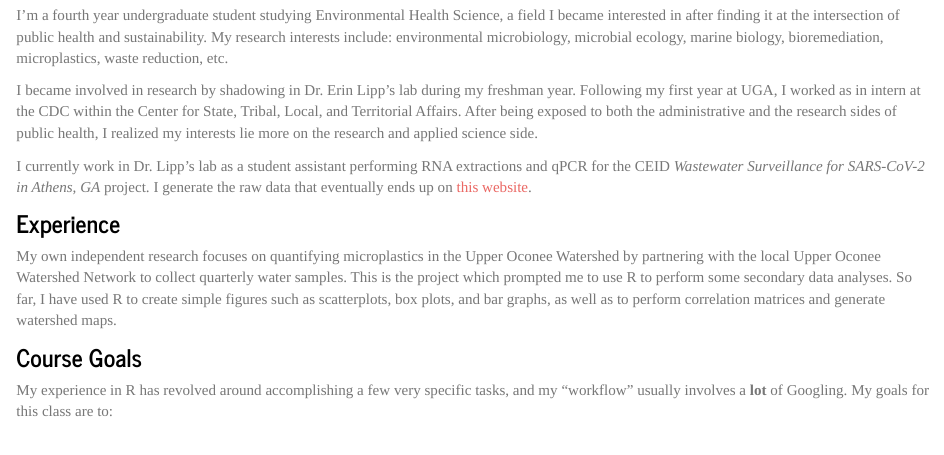
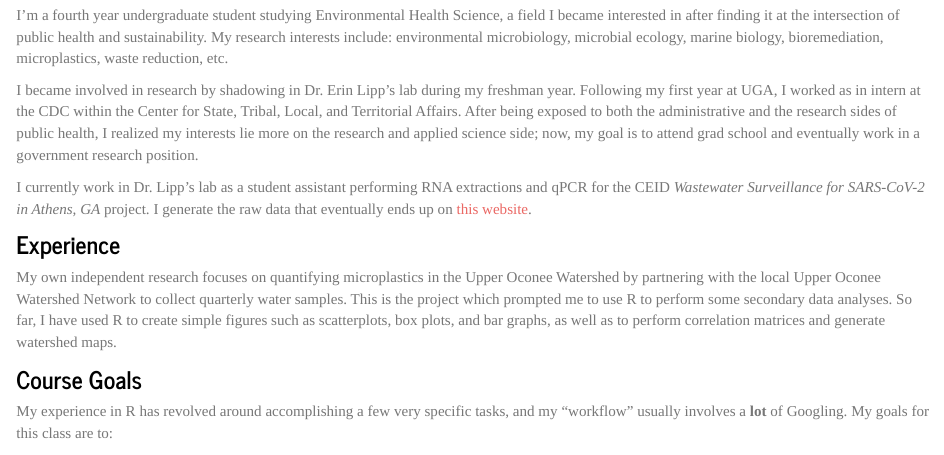
Before and after one commit to ameliafoley/AMELIAFOLEY-MADA-portfolio, an R Markdown document (aboutme.Rmd): the page in a window 1100 px wide, from 250 px down. Rendered offline with R 4.5, knitr and Pandoc, with nearby package versions.

Commit message:
Sending final edited link to slack

```diff
--- a/_site.yml
+++ b/_site.yml
@@ -21,4 +21,4 @@ navbar:
           href: ./tidytuesday.html
   right:
     - icon: fa-github fa-lg
-      href: https://ameliafoley.github.io/AMELIAFOLEY-MADA-portfolio/
+      href: https://github.com/ameliafoley/AMELIAFOLEY-MADA-portfolio
--- a/aboutme.Rmd
+++ b/aboutme.Rmd
@@ -16,7 +16,7 @@ knitr::include_graphics ('profile_pic.jpg')
 
 I'm a fourth year undergraduate student studying Environmental Health Science, a field I became interested in after finding it at the intersection of public health and sustainability. My research interests include: environmental microbiology, microbial ecology, marine biology, bioremediation, microplastics, waste reduction, etc.
 
-I became involved in research by shadowing in Dr. Erin Lipp's lab during my freshman year. Following my first year at UGA, I worked as in intern at the CDC within the Center for State, Tribal, Local, and Territorial Affairs. After being exposed to both the administrative and the research sides of public health, I realized my interests lie more on the research and applied science side.
+I became involved in research by shadowing in Dr. Erin Lipp's lab during my freshman year. Following my first year at UGA, I worked as in intern at the CDC within the Center for State, Tribal, Local, and Territorial Affairs. After being exposed to both the administrative and the research sides of public health, I realized my interests lie more on the research and applied science side; now, my goal is to attend grad school and eventually work in a government research position.
 
 I currently work in Dr. Lipp's lab as a student assistant performing RNA extractions and qPCR for the CEID _Wastewater Surveillance for SARS-CoV-2 in Athens, GA_ project. I generate the raw data that eventually ends up on [this website](https://www.covid19.uga.edu/wastewater-athens.html).
 
```
Also changed, not shown: 5 other files.
